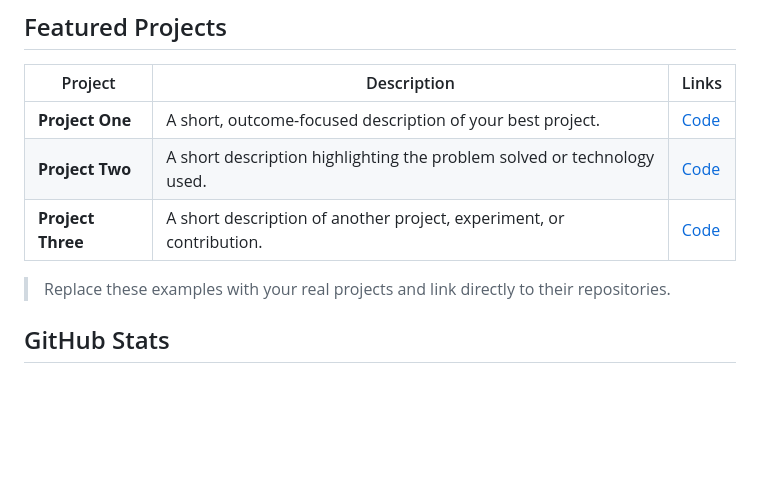
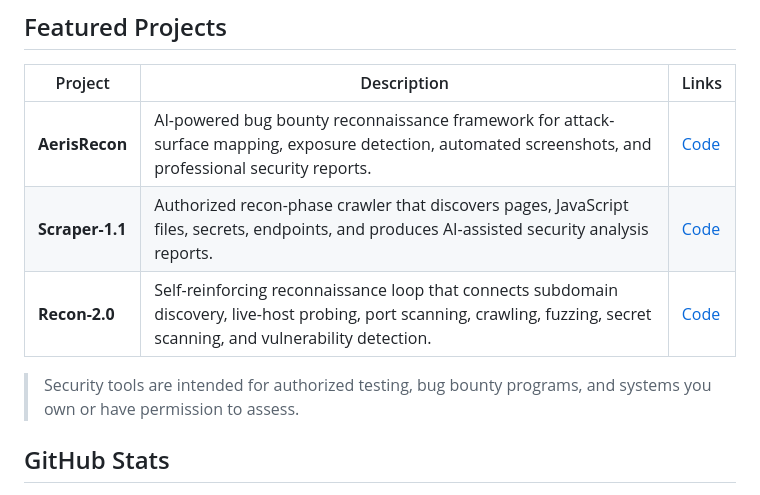
Before and after one commit to atharv201227/atharv201227, a Markdown page: README.md, the part around the change. GitHub-like rendering; blank space fills up the shorter version.

Commit message:
Add featured security projects

```diff
--- a/README.md
+++ b/README.md
@@ -57,11 +57,11 @@ I enjoy turning ideas into useful, reliable, and well-designed digital products.
 
 | Project | Description | Links |
 | --- | --- | --- |
-| **Project One** | A short, outcome-focused description of your best project. | [Code](https://github.com/atharv201227) |
-| **Project Two** | A short description highlighting the problem solved or technology used. | [Code](https://github.com/atharv201227) |
-| **Project Three** | A short description of another project, experiment, or contribution. | [Code](https://github.com/atharv201227) |
+| **AerisRecon** | AI-powered bug bounty reconnaissance framework for attack-surface mapping, exposure detection, automated screenshots, and professional security reports. | [Code](https://github.com/atharv201227/AerisRecon) |
+| **Scraper-1.1** | Authorized recon-phase crawler that discovers pages, JavaScript files, secrets, endpoints, and produces AI-assisted security analysis reports. | [Code](https://github.com/atharv201227/Scraper-1.1) |
+| **Recon-2.0** | Self-reinforcing reconnaissance loop that connects subdomain discovery, live-host probing, port scanning, crawling, fuzzing, secret scanning, and vulnerability detection. | [Code](https://github.com/atharv201227/Recon-2.0) |
 
-> Replace these examples with your real projects and link directly to their repositories.
+> Security tools are intended for authorized testing, bug bounty programs, and systems you own or have permission to assess.
 
 ## GitHub Stats
 
```
